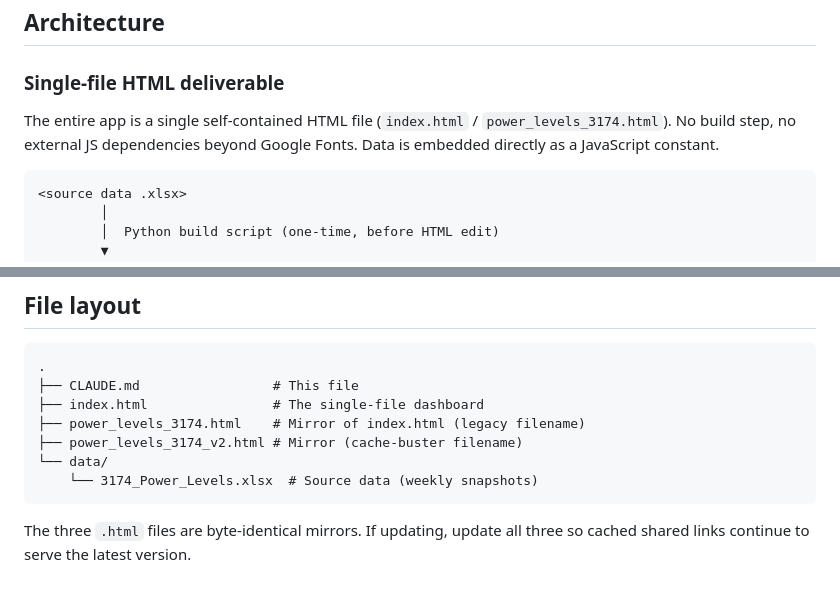
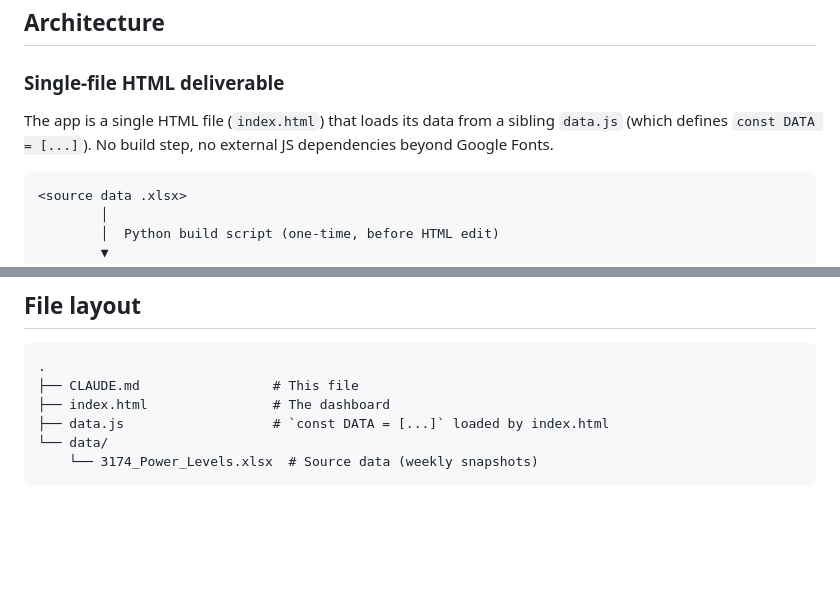
Before and after one commit to raggylug233/player_history, a Markdown page: CLAUDE.md, 2 parts joined by grey strips. Rendered like a GitHub page; blank space fills up the shorter version.

Commit message:
Drop references to legacy power_levels_3174*.html mirrors from CLAUDE.md
Those mirror files no longer exist in the repo; update the architecture
blurb and file layout to reflect the current index.html + data.js setup.

````diff
--- a/CLAUDE.md
+++ b/CLAUDE.md
@@ -12,7 +12,7 @@ The dashboard is used by Steve (alliance leader of **BBL** in State 3174) for co
 
 ### Single-file HTML deliverable
 
-The entire app is a single self-contained HTML file (`index.html` / `power_levels_3174.html`). No build step, no external JS dependencies beyond Google Fonts. Data is embedded directly as a JavaScript constant.
+The app is a single HTML file (`index.html`) that loads its data from a sibling `data.js` (which defines `const DATA = [...]`). No build step, no external JS dependencies beyond Google Fonts.
 
 ```
 <source data .xlsx>
@@ -364,11 +364,8 @@ const ALLIANCE_COLORS = { ... };
 ```
 .
 ├── CLAUDE.md                 # This file
-├── index.html                # The single-file dashboard
-├── power_levels_3174.html    # Mirror of index.html (legacy filename)
-├── power_levels_3174_v2.html # Mirror (cache-buster filename)
+├── index.html                # The dashboard
+├── data.js                   # `const DATA = [...]` loaded by index.html
 └── data/
     └── 3174_Power_Levels.xlsx  # Source data (weekly snapshots)
 ```
-
-The three `.html` files are byte-identical mirrors. If updating, update all three so cached shared links continue to serve the latest version.
````
